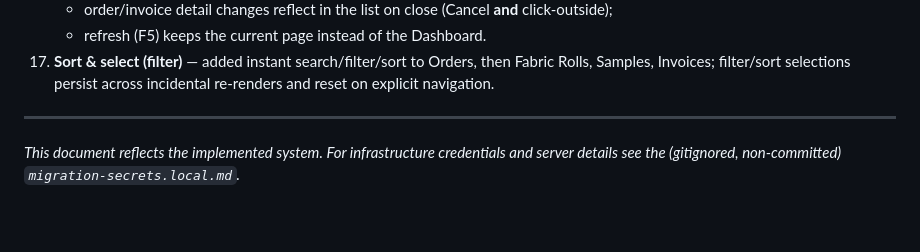
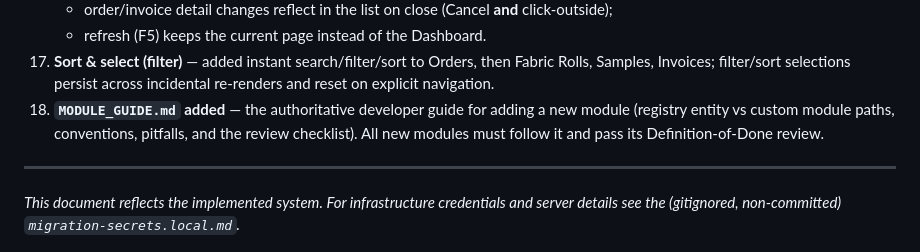
Before and after one commit to AbdallahYasser/garment-erp, a Markdown page: REQUIREMENTS.md, the part around the change. Rendered like a GitHub page; blank space fills up the shorter version.

```diff
--- a/REQUIREMENTS.md
+++ b/REQUIREMENTS.md
@@ -244,6 +244,7 @@ In roughly chronological order:
     - order/invoice detail changes reflect in the list on close (Cancel **and** click‑outside);
     - refresh (F5) keeps the current page instead of the Dashboard.
 17. **Sort & select (filter)** — added instant search/filter/sort to Orders, then Fabric Rolls, Samples, Invoices; filter/sort selections persist across incidental re‑renders and reset on explicit navigation.
+18. **`MODULE_GUIDE.md` added** — the authoritative developer guide for adding a new module (registry entity vs custom module paths, conventions, pitfalls, and the review checklist). All new modules must follow it and pass its Definition‑of‑Done review.
 
 ---
 
```
Also changed, not shown: MODULE_GUIDE.md (added, +442 -0 lines).
